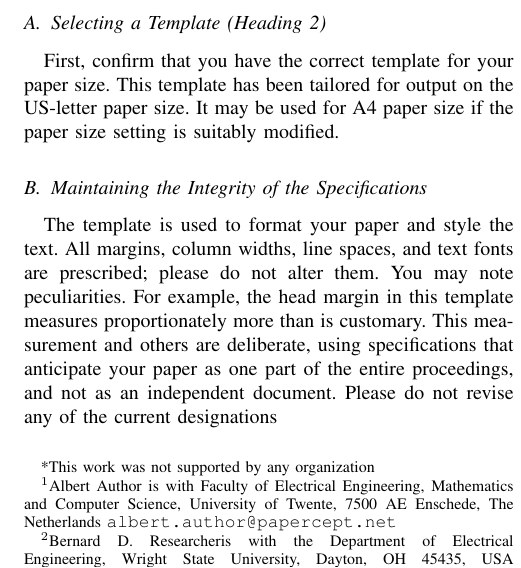
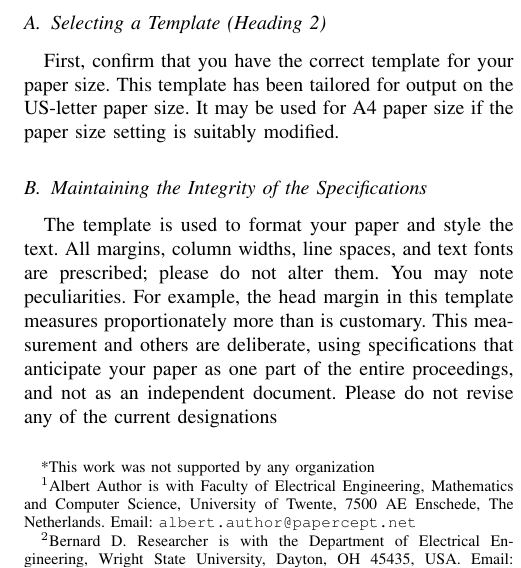
Before and after one commit to Arashghsz/franka-llm, a LaTeX paper (main.tex): part of one column of page 1 of 3, cut so that both start at the same text. Compiled offline with pdfLaTeX.

Commit message:
test: a minor test form vs code

```diff
--- a/main.tex
+++ b/main.tex
@@ -8,17 +8,13 @@
 %\usepackage{amssymb}
 
 \title{\LARGE \bf
-A Conversational Interface for Human-Robot Collaborative Manipulation (from overleaf)
+A Conversational Interface for Human-Robot Collaborative Manipulation
 }
 
 \author{Arash Ghasemzadeh Kakroudi$^{1}$ and Roel Pieters$^{2}$%
 \thanks{*This work was not supported by any organization}%
-\thanks{$^{1}$Albert Author is with Faculty of Electrical Engineering, Mathematics and Computer Science,
-        University of Twente, 7500 AE Enschede, The Netherlands
-        {\tt\small albert.author@papercept.net}}%
-\thanks{$^{2}$Bernard D. Researcheris with the Department of Electrical Engineering, Wright State University,
-        Dayton, OH 45435, USA
-        {\tt\small b.d.researcher@ieee.org}}%
+\thanks{$^{1}$Albert Author is with Faculty of Electrical Engineering, Mathematics and Computer Science, University of Twente, 7500 AE Enschede, The Netherlands. Email: \texttt{albert.author@papercept.net}}%
+\thanks{$^{2}$Bernard D. Researcher is with the Department of Electrical Engineering, Wright State University, Dayton, OH 45435, USA. Email: \texttt{b.d.researcher@ieee.org}}%
 }
 
 \begin{document}
```
Also changed, not shown: main.pdf.
